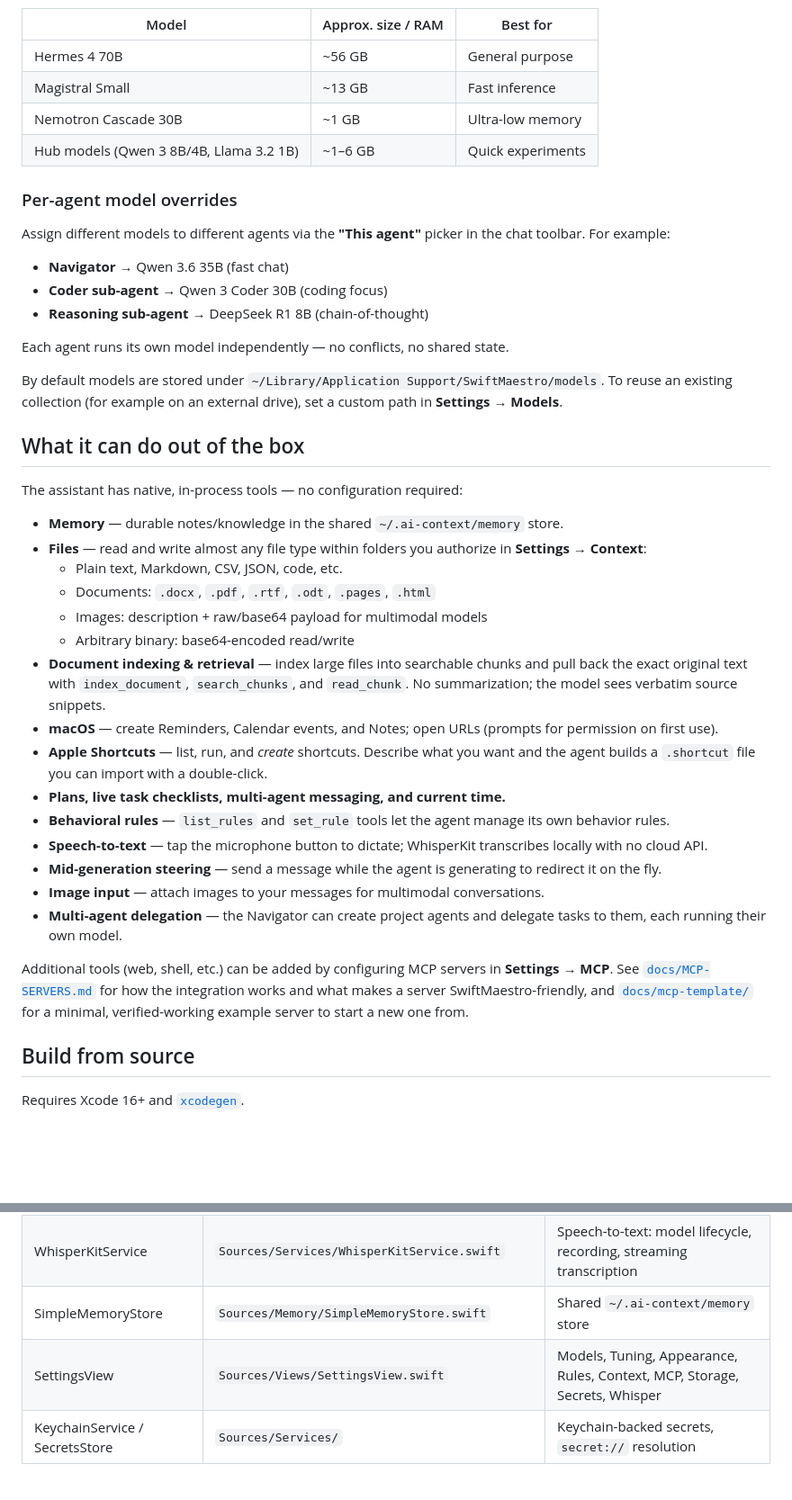
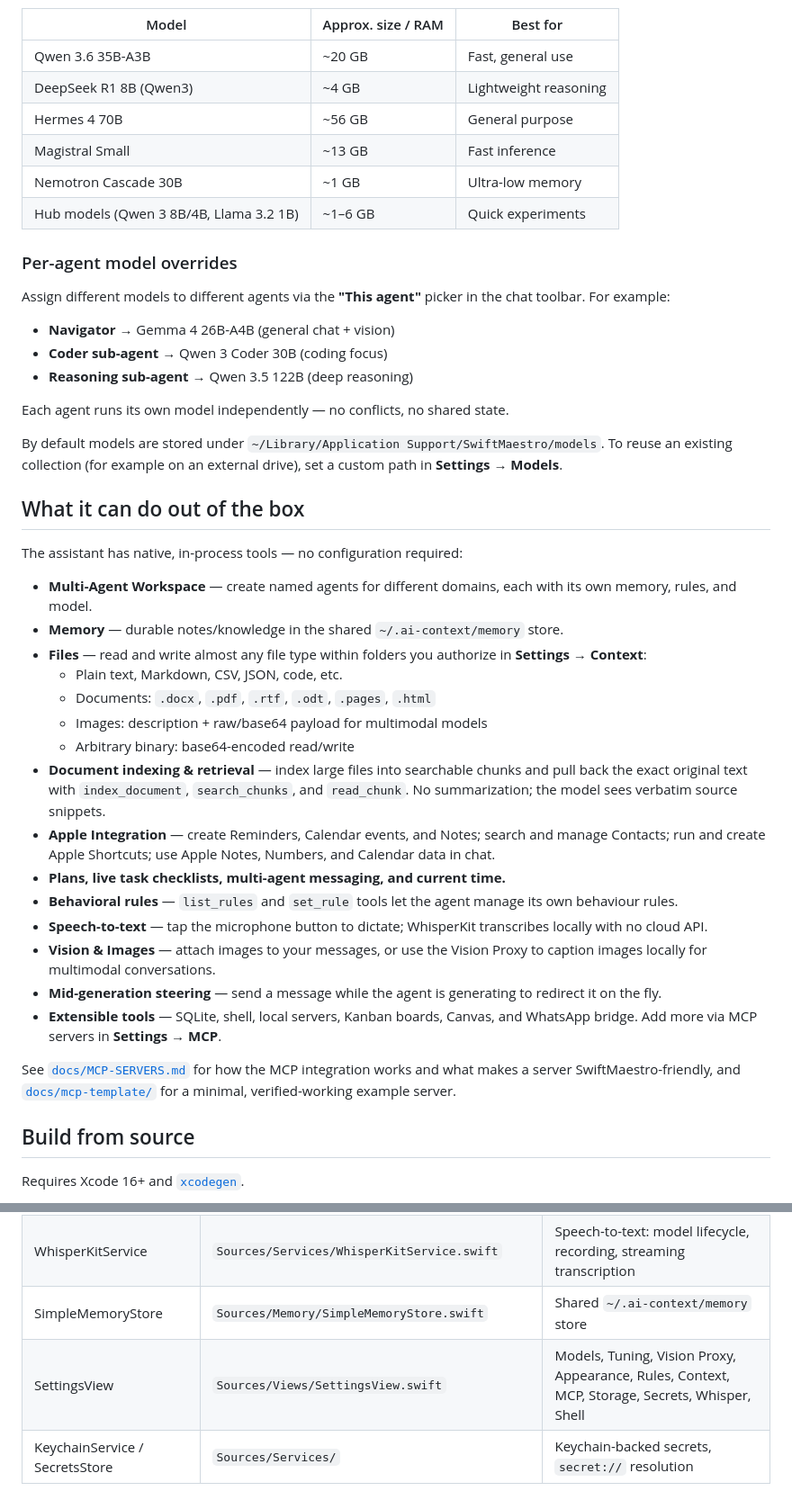
Before and after one commit to WOODSEE-DIGI/SwiftMaestro-beta, a Markdown page: README.md, 2 parts joined by grey strips. Shown at 90% size. Rendered like a GitHub page; blank space fills up the shorter version.

```diff
--- a/README.md
+++ b/README.md
@@ -49,6 +55,8 @@ These models work for chat but tools are not yet enabled:
 
 | Model | Approx. size / RAM | Best for |
 | --- | --- | --- |
+| Qwen 3.6 35B-A3B | ~20 GB | Fast, general use |
+| DeepSeek R1 8B (Qwen3) | ~4 GB | Lightweight reasoning |
 | Hermes 4 70B | ~56 GB | General purpose |
 | Magistral Small | ~13 GB | Fast inference |
 | Nemotron Cascade 30B | ~1 GB | Ultra-low memory |
@@ -56,9 +64,9 @@ These models work for chat but tools are not yet enabled:
 
 ### Per-agent model overrides
 Assign different models to different agents via the **"This agent"** picker in the chat toolbar. For example:
-- **Navigator** → Qwen 3.6 35B (fast chat)
+- **Navigator** → Gemma 4 26B-A4B (general chat + vision)
 - **Coder sub-agent** → Qwen 3 Coder 30B (coding focus)
-- **Reasoning sub-agent** → DeepSeek R1 8B (chain-of-thought)
+- **Reasoning sub-agent** → Qwen 3.5 122B (deep reasoning)
 
 Each agent runs its own model independently — no conflicts, no shared state.
 
@@ -66,6 +74,7 @@ By default models are stored under `~/Library/Application Support/SwiftMaestro/m
 
 ## What it can do out of the box
 The assistant has native, in-process tools — no configuration required:
+- **Multi-Agent Workspace** — create named agents for different domains, each with its own memory, rules, and model.
 - **Memory** — durable notes/knowledge in the shared `~/.ai-context/memory` store.
 - **Files** — read and write almost any file type within folders you authorize in **Settings → Context**:
   - Plain text, Markdown, CSV, JSON, code, etc.
@@ -73,19 +82,15 @@ The assistant has native, in-process tools — no configuration required:
   - Images: description + raw/base64 payload for multimodal models
   - Arbitrary binary: base64-encoded read/write
 - **Document indexing & retrieval** — index large files into searchable chunks and pull back the exact original text with `index_document`, `search_chunks`, and `read_chunk`. No summarization; the model sees verbatim source snippets.
-- **macOS** — create Reminders, Calendar events, and Notes; open URLs (prompts for permission on first use).
-- **Apple Shortcuts** — list, run, and *create* shortcuts. Describe what you want and the agent builds a `.shortcut` file you can import with a double-click.
+- **Apple Integration** — create Reminders, Calendar events, and Notes; search and manage Contacts; run and create Apple Shortcuts; use Apple Notes, Numbers, and Calendar data in chat.
 - **Plans, live task checklists, multi-agent messaging, and current time.**
-- **Behavioral rules** — `list_rules` and `set_rule` tools let the agent manage its own behavior rules.
+- **Behavioral rules** — `list_rules` and `set_rule` tools let the agent manage its own behaviour rules.
 - **Speech-to-text** — tap the microphone button to dictate; WhisperKit transcribes locally with no cloud API.
+- **Vision & Images** — attach images to your messages, or use the Vision Proxy to caption images locally for multimodal conversations.
 - **Mid-generation steering** — send a message while the agent is generating to redirect it on the fly.
-- **Image input** — attach images to your messages for multimodal conversations.
-- **Multi-agent delegation** — the Navigator can create project agents and delegate tasks to them, each running their own model.
+- **Extensible tools** — SQLite, shell, local servers, Kanban boards, Canvas, and WhatsApp bridge. Add more via MCP servers in **Settings → MCP**.
 
-Additional tools (web, shell, etc.) can be added by configuring MCP servers in **Settings → MCP**.
-See [`docs/MCP-SERVERS.md`](docs/MCP-SERVERS.md) for how the integration works and what makes a
-server SwiftMaestro-friendly, and [`docs/mcp-template/`](docs/mcp-template/) for a minimal,
-verified-working example server to start a new one from.
+See [`docs/MCP-SERVERS.md`](docs/MCP-SERVERS.md) for how the MCP integration works and what makes a server SwiftMaestro-friendly, and [`docs/mcp-template/`](docs/mcp-template/) for a minimal, verified-working example server.
 
 ## Build from source
 Requires Xcode 16+ and [`xcodegen`](https://github.com/yonaskolb/XcodeGen).
@@ -131,7 +136,7 @@ Then:
 | ModelCatalog | `Sources/Engine/ModelCatalog.swift` | Model list, default, local/Hub/remote resolution |
 | WhisperKitService | `Sources/Services/WhisperKitService.swift` | Speech-to-text: model lifecycle, recording, streaming transcription |
 | SimpleMemoryStore | `Sources/Memory/SimpleMemoryStore.swift` | Shared `~/.ai-context/memory` store |
-| SettingsView | `Sources/Views/SettingsView.swift` | Models, Tuning, Appearance, Rules, Context, MCP, Storage, Secrets, Whisper |
+| SettingsView | `Sources/Views/SettingsView.swift` | Models, Tuning, Vision Proxy, Appearance, Rules, Context, MCP, Storage, Secrets, Whisper, Shell |
 | KeychainService / SecretsStore | `Sources/Services/` | Keychain-backed secrets, `secret://` resolution |
 
 ## Privacy & distribution
```
Also changed, not shown: other parts of README.md (+21 -15 lines).
